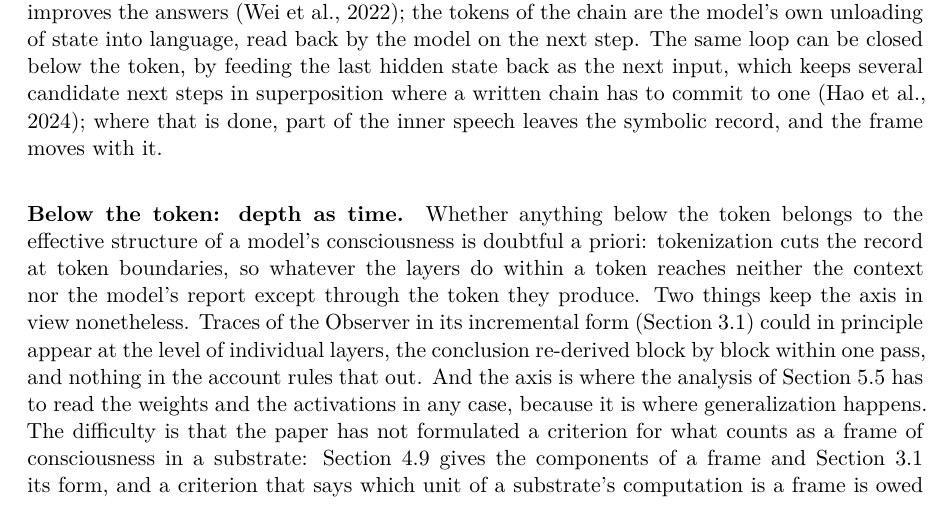
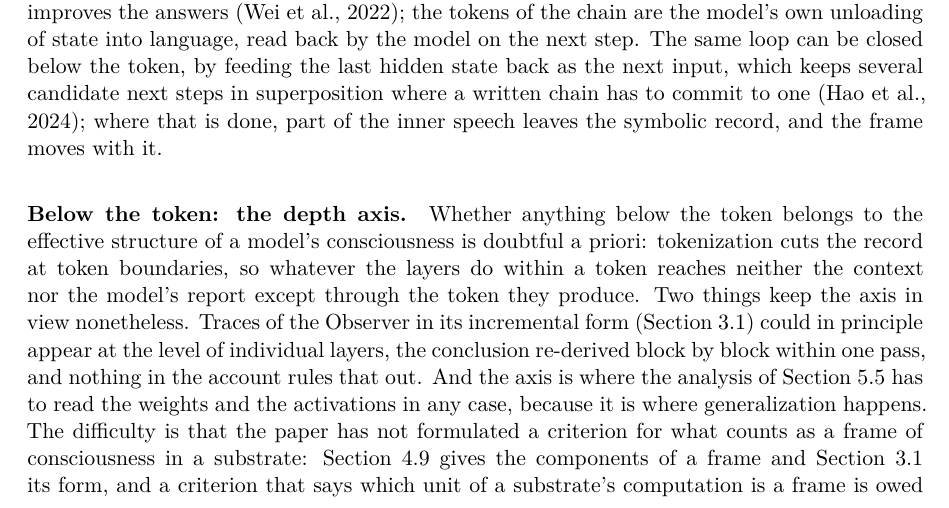
Before and after one commit to victor-smirnov/nous-v0, a LaTeX paper (docs/paper_v2/main.tex, which reads docs/paper_v2/sec5-transformers.tex): part of page 22 of 43, cut so that both start at the same text. Compiled offline with XeLaTeX.

Commit message:
paper v2: paragraph retitled 'Below the token: the depth axis'
Co-Authored-By: Claude Fable 5.1 <noreply@anthropic.com>

```diff
--- a/docs/paper_v2/sec5-transformers.tex
+++ b/docs/paper_v2/sec5-transformers.tex
@@ -176,7 +176,7 @@ keeps several candidate next steps in superposition where a written chain has to
 \citep{hao2024}; where that is done, part of the inner speech leaves the symbolic record, and the
 frame moves with it.
 
-\paragraph{Below the token: depth as time.}
+\paragraph{Below the token: the depth axis.}
 \label{sec:depth}
 \label{sec:address}
 \label{sec:depthtime}
```
